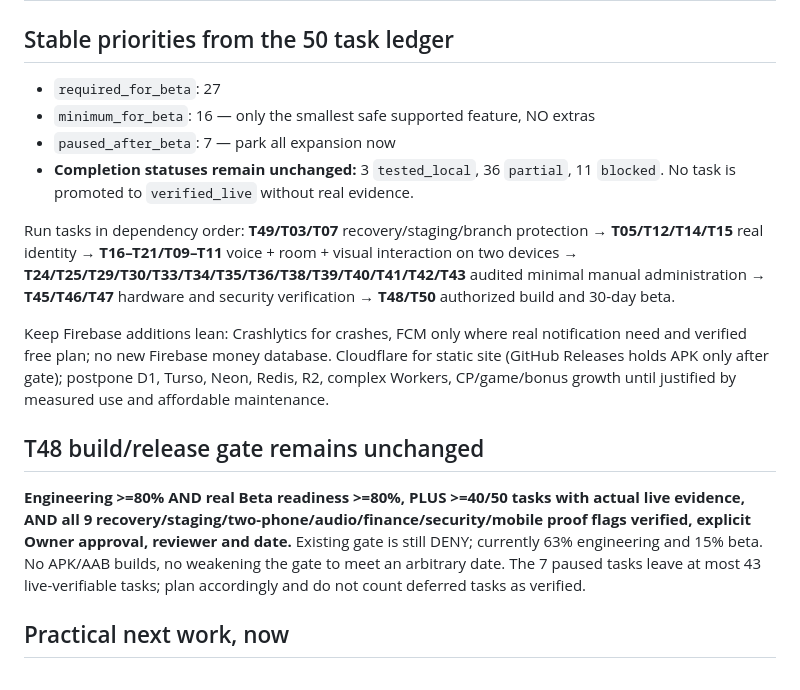
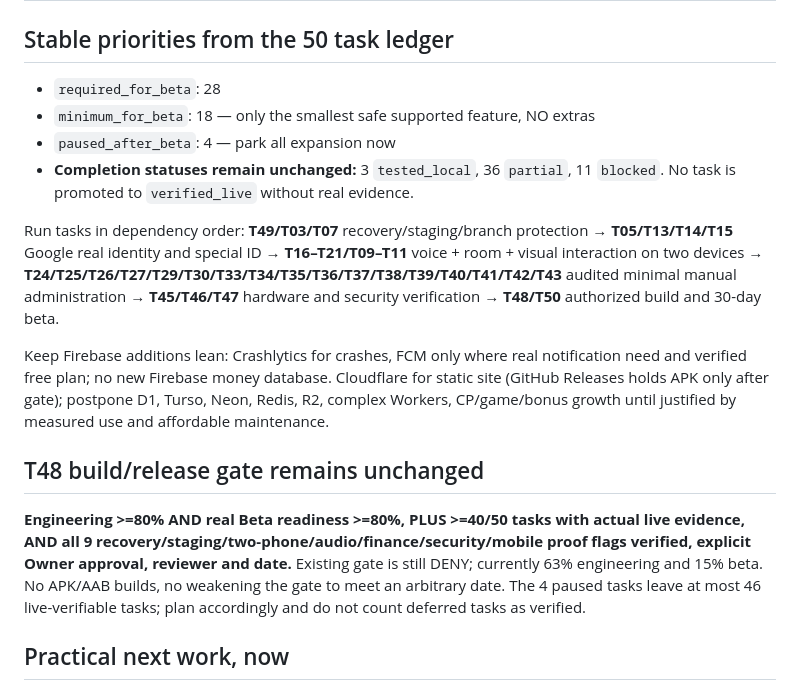
Before and after one commit to QYEM7/TotiChatpro, a Markdown page: docs/BETA30_SCOPE_FREEZE_20261010.md, the part around one of its changes. Rendered like a GitHub page.

```diff
--- a/docs/BETA30_SCOPE_FREEZE_20261010.md
+++ b/docs/BETA30_SCOPE_FREEZE_20261010.md
@@ -40,17 +43,17 @@ Stop expanding ANY nonessential feature for the 30-day beta. **This is a work-pr
 | Month-end diamond close | Staff inputs rates, totals, commissions and external payout evidence; authorized approval | Immutable accrued due + unpaid rights recorded BEFORE clearing; two-step authorization, duplicate-month close denied, reversible corrections only through new audit entries |
 
 ## Stable priorities from the 50 task ledger
-- `required_for_beta`: 27
-- `minimum_for_beta`: 16 — only the smallest safe supported feature, NO extras
-- `paused_after_beta`: 7 — park all expansion now
+- `required_for_beta`: 28
+- `minimum_for_beta`: 18 — only the smallest safe supported feature, NO extras
+- `paused_after_beta`: 4 — park all expansion now
 - **Completion statuses remain unchanged:** 3 `tested_local`, 36 `partial`, 11 `blocked`. No task is promoted to `verified_live` without real evidence.
 
-Run tasks in dependency order: **T49/T03/T07** recovery/staging/branch protection → **T05/T12/T14/T15** real identity → **T16–T21/T09–T11** voice + room + visual interaction on two devices → **T24/T25/T29/T30/T33/T34/T35/T36/T38/T39/T40/T41/T42/T43** audited minimal manual administration → **T45/T46/T47** hardware and security verification → **T48/T50** authorized build and 30-day beta.
+Run tasks in dependency order: **T49/T03/T07** recovery/staging/branch protection → **T05/T13/T14/T15** Google real identity and special ID → **T16–T21/T09–T11** voice + room + visual interaction on two devices → **T24/T25/T26/T27/T29/T30/T33/T34/T35/T36/T37/T38/T39/T40/T41/T42/T43** audited minimal manual administration → **T45/T46/T47** hardware and security verification → **T48/T50** authorized build and 30-day beta.
 
 Keep Firebase additions lean: Crashlytics for crashes, FCM only where real notification need and verified free plan; no new Firebase money database. Cloudflare for static site (GitHub Releases holds APK only after gate); postpone D1, Turso, Neon, Redis, R2, complex Workers, CP/game/bonus growth until justified by measured use and affordable maintenance.
 
 ## T48 build/release gate remains unchanged
-**Engineering >=80% AND real Beta readiness >=80%, PLUS >=40/50 tasks with actual live evidence, AND all 9 recovery/staging/two-phone/audio/finance/security/mobile proof flags verified, explicit Owner approval, reviewer and date.** Existing gate is still DENY; currently 63% engineering and 15% beta. No APK/AAB builds, no weakening the gate to meet an arbitrary date. The 7 paused tasks leave at most 43 live-verifiable tasks; plan accordingly and do not count deferred tasks as verified.
+**Engineering >=80% AND real Beta readiness >=80%, PLUS >=40/50 tasks with actual live evidence, AND all 9 recovery/staging/two-phone/audio/finance/security/mobile proof flags verified, explicit Owner approval, reviewer and date.** Existing gate is still DENY; currently 63% engineering and 15% beta. No APK/AAB builds, no weakening the gate to meet an arbitrary date. The 4 paused tasks leave at most 46 live-verifiable tasks; plan accordingly and do not count deferred tasks as verified.
 
 ## Practical next work, now
 **ONLY work on the smallest Owner/Admin manual operations and on technical launch blockers.** First inspect existing Owner recharge RPC, host agency RPC and T36 read-only monthly preflight before writing anything new. Implement protected receipt/audit/manual settlement and Staging tests first. Do not invent payroll rates or payment evidence.
```
Also changed, not shown: other parts of docs/BETA30_SCOPE_FREEZE_20261010.md (+9 -6 lines).
